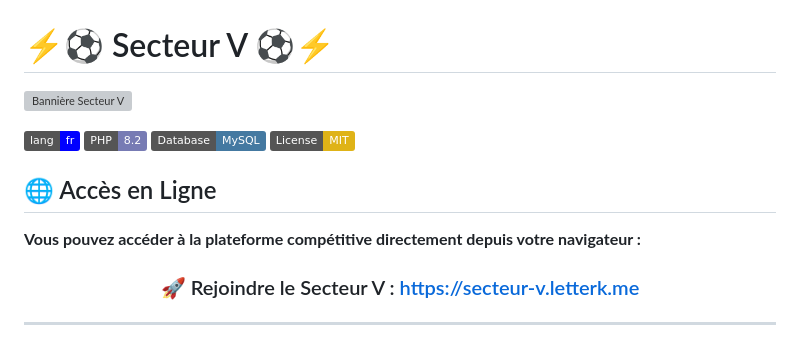
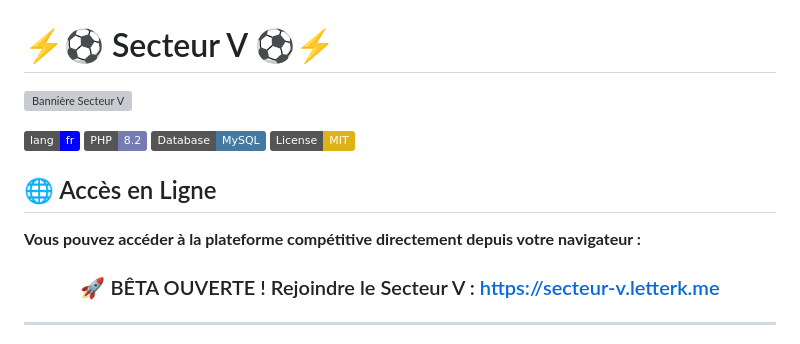
Before and after one commit to killian1307/secteur-v, a Markdown page: README.md, the part around one of its changes. GitHub-like rendering; badges without logos; grey boxes are pictures that could not be loaded.

Commit message:
Revise README with new banner and beta info
Updated project banner and added open beta announcement.

```diff
--- a/README.md
+++ b/README.md
@@ -9,7 +9,7 @@
 **Vous pouvez accéder à la plateforme compétitive directement depuis votre navigateur :**
 
 <h3 align="center">
-🚀 Rejoindre le Secteur V : <a href="https://secteur-v.letterk.me" target="_blank">https://secteur-v.letterk.me</a>
+🚀 BÊTA OUVERTE ! Rejoindre le Secteur V : <a href="https://secteur-v.letterk.me" target="_blank">https://secteur-v.letterk.me</a>
 </h3>
 
 ---
```
Also changed, not shown: other parts of README.md (+1 -1 lines).
